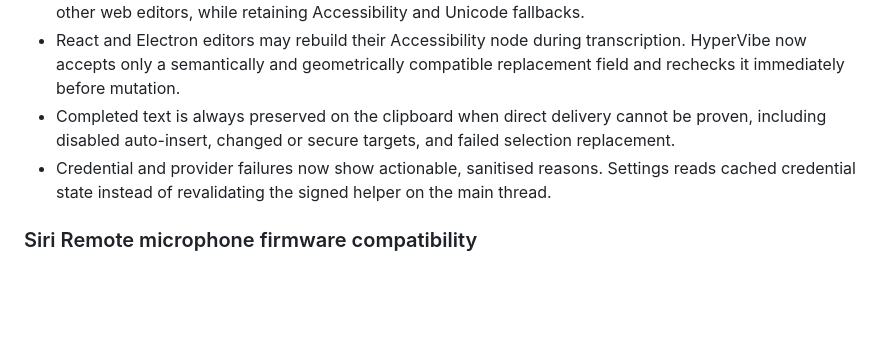
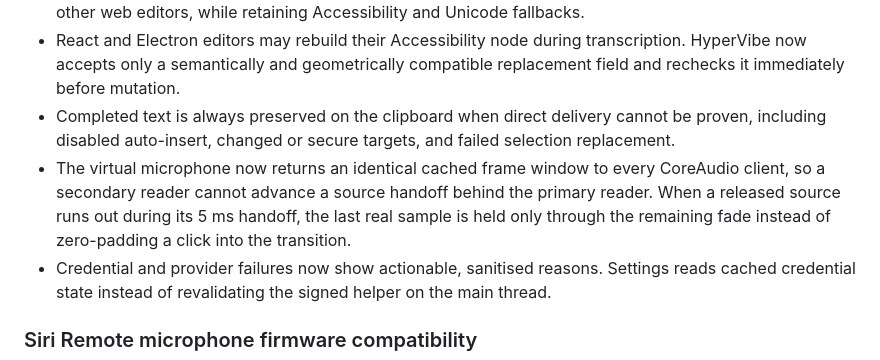
Before and after one commit to HOLODATA-COM/SiriRemoteForge, a Markdown page: dist/release-notes-v0.2.0-beta.7.md, the part around the change. Drawn GitHub-style; blank space fills up the shorter version.

Commit message:
docs(release): note beta.7 mic handoff fix

```diff
--- a/dist/release-notes-v0.2.0-beta.7.md
+++ b/dist/release-notes-v0.2.0-beta.7.md
@@ -77,6 +77,10 @@ to clear this memory.
   immediately before mutation.
 - Completed text is always preserved on the clipboard when direct delivery cannot be proven,
   including disabled auto-insert, changed or secure targets, and failed selection replacement.
+- The virtual microphone now returns an identical cached frame window to every CoreAudio client,
+  so a secondary reader cannot advance a source handoff behind the primary reader. When a released
+  source runs out during its 5 ms handoff, the last real sample is held only through the remaining
+  fade instead of zero-padding a click into the transition.
 - Credential and provider failures now show actionable, sanitised reasons. Settings reads cached
   credential state instead of revalidating the signed helper on the main thread.
 
```
